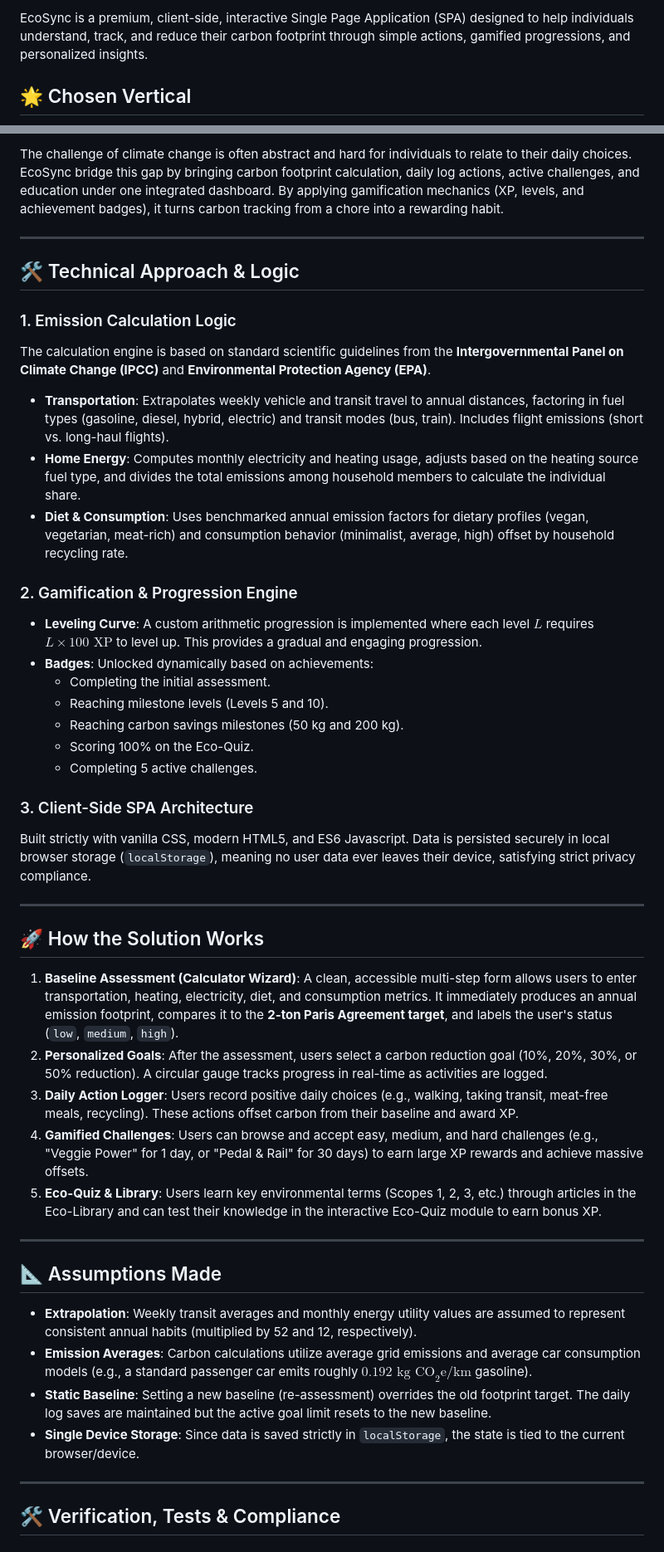
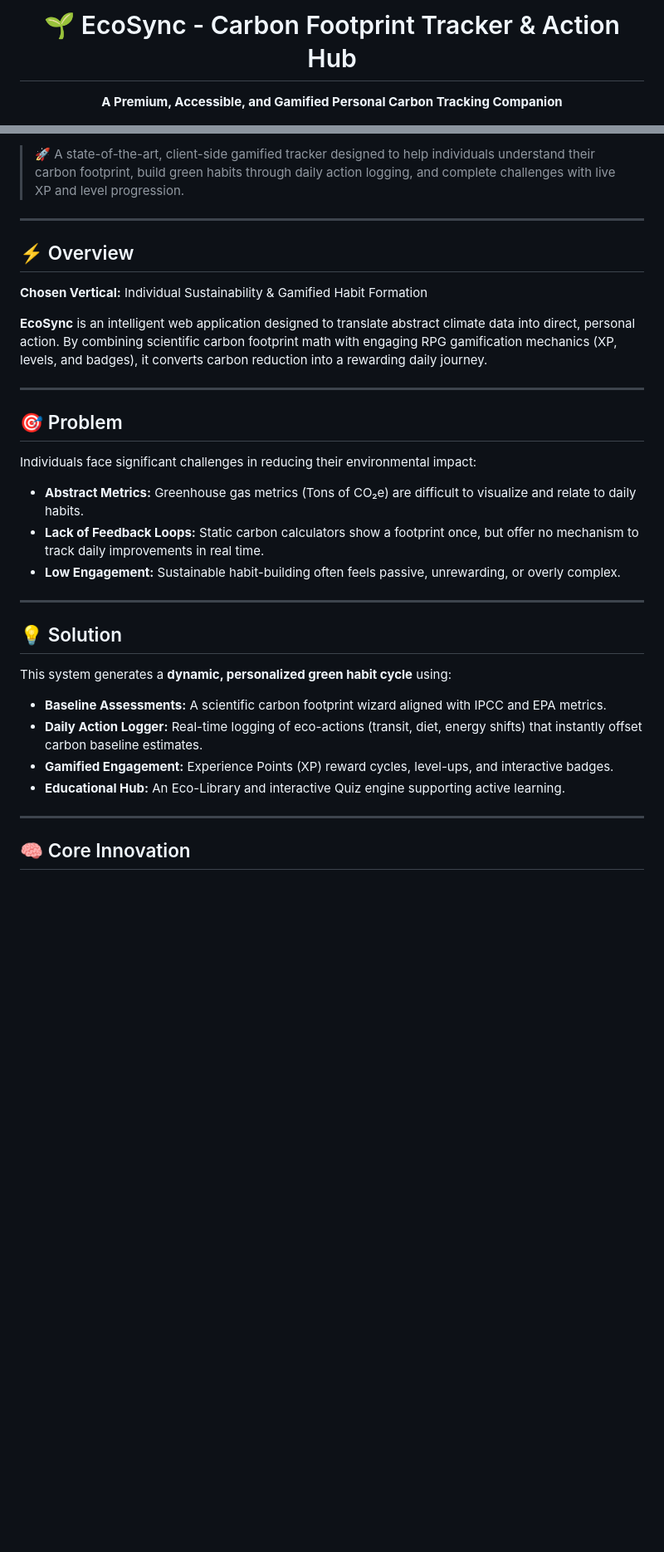
Before and after one commit to Anu5156/ECO_SYNC, a Markdown page: README.md, 2 parts joined by grey strips. Shown at 83% size. Rendered like a GitHub page; blank space fills up the shorter version.

```diff
--- a/README.md
+++ b/README.md
@@ -2,5 +7,7 @@
 
-EcoSync is a premium, client-side, interactive Single Page Application (SPA) designed to help individuals understand, track, and reduce their carbon footprint through simple actions, gamified progressions, and personalized insights.
+<h1 align="center">🌱 EcoSync - Carbon Footprint Tracker & Action Hub</h1>
 
-## 🌟 Chosen Vertical
+<p align="center">
+  <strong>A Premium, Accessible, and Gamified Personal Carbon Tracking Companion</strong>
+</p>
 
@@ -8,53 +21,34 @@ EcoSync is a premium, client-side, interactive Single Page Application (SPA) des
 
-The challenge of climate change is often abstract and hard for individuals to relate to their daily choices. EcoSync bridge this gap by bringing carbon footprint calculation, daily log actions, active challenges, and education under one integrated dashboard. By applying gamification mechanics (XP, levels, and achievement badges), it turns carbon tracking from a chore into a rewarding habit.
+> 🚀 A state-of-the-art, client-side gamified tracker designed to help individuals understand their carbon footprint, build green habits through daily action logging, and complete challenges with live XP and level progression.
 
 ---
 
-## 🛠️ Technical Approach & Logic
+## ⚡ Overview
 
-### 1. Emission Calculation Logic
-The calculation engine is based on standard scientific guidelines from the **Intergovernmental Panel on Climate Change (IPCC)** and **Environmental Protection Agency (EPA)**.
-- **Transportation**: Extrapolates weekly vehicle and transit travel to annual distances, factoring in fuel types (gasoline, diesel, hybrid, electric) and transit modes (bus, train). Includes flight emissions (short vs. long-haul flights).
-- **Home Energy**: Computes monthly electricity and heating usage, adjusts based on the heating source fuel type, and divides the total emissions among household members to calculate the individual share.
-- **Diet & Consumption**: Uses benchmarked annual emission factors for dietary profiles (vegan, vegetarian, meat-rich) and consumption behavior (minimalist, average, high) offset by household recycling rate.
+**Chosen Vertical:** Individual Sustainability & Gamified Habit Formation
 
-### 2. Gamification & Progression Engine
-- **Leveling Curve**: A custom arithmetic progression is implemented where each level $L$ requires $L \times 100\text{ XP}$ to level up. This provides a gradual and engaging progression.
-- **Badges**: Unlocked dynamically based on achievements:
-  - Completing the initial assessment.
-  - Reaching milestone levels (Levels 5 and 10).
-  - Reaching carbon savings milestones (50 kg and 200 kg).
-  - Scoring 100% on the Eco-Quiz.
-  - Completing 5 active challenges.
-
-### 3. Client-Side SPA Architecture
-Built strictly with vanilla CSS, modern HTML5, and ES6 Javascript. Data is persisted securely in local browser storage (`localStorage`), meaning no user data ever leaves their device, satisfying strict privacy compliance.
+**EcoSync** is an intelligent web application designed to translate abstract climate data into direct, personal action. By combining scientific carbon footprint math with engaging RPG gamification mechanics (XP, levels, and badges), it converts carbon reduction into a rewarding daily journey.
 
 ---
 
-## 🚀 How the Solution Works
+## 🎯 Problem
 
-1. **Baseline Assessment (Calculator Wizard)**:
-   A clean, accessible multi-step form allows users to enter transportation, heating, electricity, diet, and consumption metrics. It immediately produces an annual emission footprint, compares it to the **2-ton Paris Agreement target**, and labels the user's status (`low`, `medium`, `high`).
-2. **Personalized Goals**:
-   After the assessment, users select a carbon reduction goal (10%, 20%, 30%, or 50% reduction). A circular gauge tracks progress in real-time as activities are logged.
-3. **Daily Action Logger**:
-   Users record positive daily choices (e.g., walking, taking transit, meat-free meals, recycling). These actions offset carbon from their baseline and award XP.
-4. **Gamified Challenges**:
-   Users can browse and accept easy, medium, and hard challenges (e.g., "Veggie Power" for 1 day, or "Pedal & Rail" for 30 days) to earn large XP rewards and achieve massive offsets.
-5. **Eco-Quiz & Library**:
-   Users learn key environmental terms (Scopes 1, 2, 3, etc.) through articles in the Eco-Library and can test their knowledge in the interactive Eco-Quiz module to earn bonus XP.
+Individuals face significant challenges in reducing their environmental impact:
+- **Abstract Metrics:** Greenhouse gas metrics (Tons of CO₂e) are difficult to visualize and relate to daily habits.
+- **Lack of Feedback Loops:** Static carbon calculators show a footprint once, but offer no mechanism to track daily improvements in real time.
+- **Low Engagement:** Sustainable habit-building often feels passive, unrewarding, or overly complex.
 
 ---
 
-## 📐 Assumptions Made
+## 💡 Solution
 
-- **Extrapolation**: Weekly transit averages and monthly energy utility values are assumed to represent consistent annual habits (multiplied by 52 and 12, respectively).
-- **Emission Averages**: Carbon calculations utilize average grid emissions and average car consumption models (e.g., a standard passenger car emits roughly $0.192\text{ kg CO}_2\text{e/km}$ gasoline).
-- **Static Baseline**: Setting a new baseline (re-assessment) overrides the old footprint target. The daily log saves are maintained but the active goal limit resets to the new baseline.
-- **Single Device Storage**: Since data is saved strictly in `localStorage`, the state is tied to the current browser/device.
+This system generates a **dynamic, personalized green habit cycle** using:
+- **Baseline Assessments:** A scientific carbon footprint wizard aligned with IPCC and EPA metrics.
+- **Daily Action Logger:** Real-time logging of eco-actions (transit, diet, energy shifts) that instantly offset carbon baseline estimates.
+- **Gamified Engagement:** Experience Points (XP) reward cycles, level-ups, and interactive badges.
+- **Educational Hub:** An Eco-Library and interactive Quiz engine supporting active learning.
 
 ---
 
-## 🛠️ Verification, Tests & Compliance
+## 🧠 Core Innovation
 
```
Also changed, not shown: other parts of README.md (+92 -14 lines).
